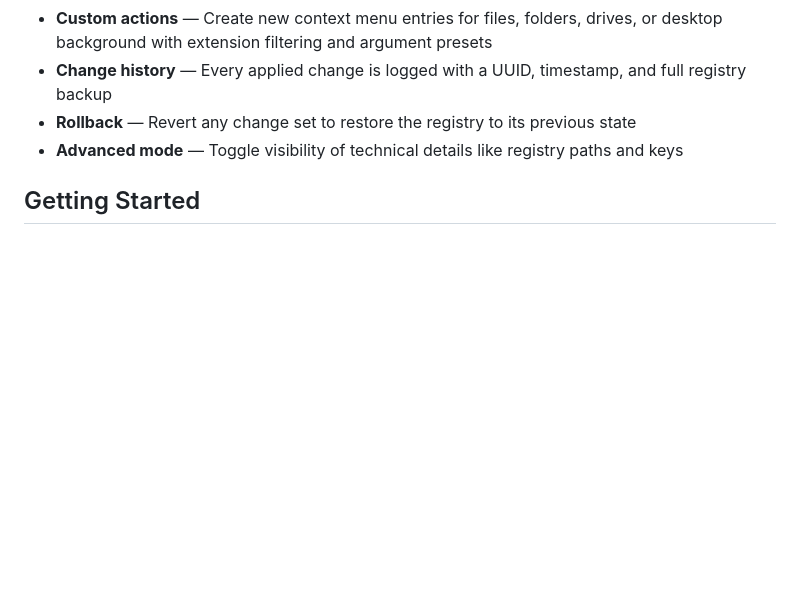
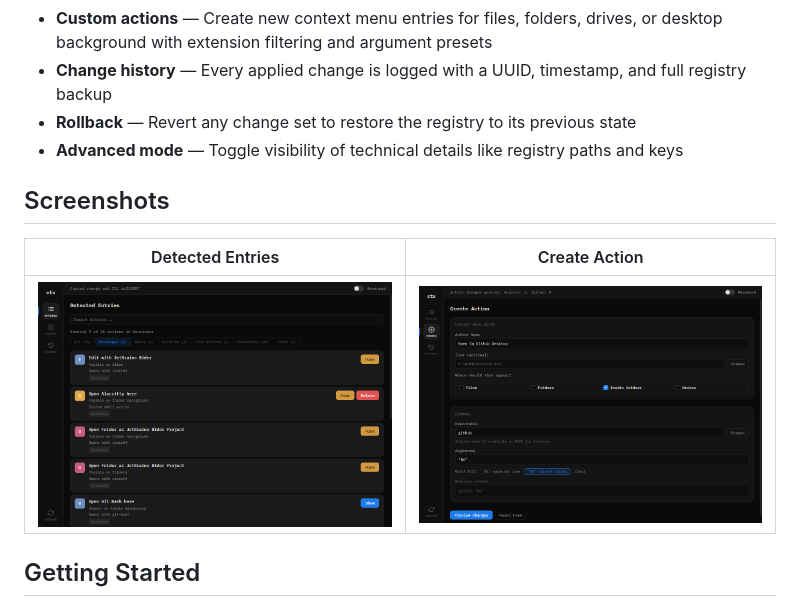
Before and after one commit to frinky04/context-menu-helper, a Markdown page: README.md, the part around the change. Rendered like a GitHub page; blank space fills up the shorter version.

Commit message:
docs: add screenshots section to README
Added visual examples showing detected entries and create action interface to improve documentation clarity.

```diff
--- a/README.md
+++ b/README.md
@@ -30,6 +30,12 @@ No entries are ever deleted. The app uses the `LegacyDisable` registry strategy
 - **Change history** — Every applied change is logged with a UUID, timestamp, and full registry backup
 - **Rollback** — Revert any change set to restore the registry to its previous state
 - **Advanced mode** — Toggle visibility of technical details like registry paths and keys
+
+## Screenshots
+
+| Detected Entries | Create Action |
+|:---:|:---:|
+| ![Detected Entries](screenshots/1.png) | ![Create Action](screenshots/2.png) |
 
 ## Getting Started
 
```
